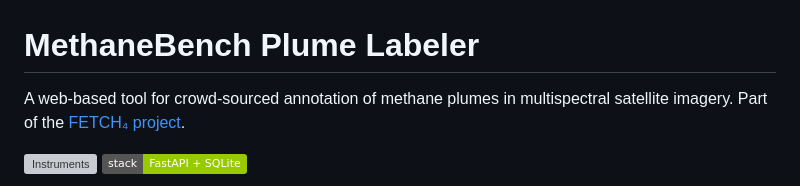
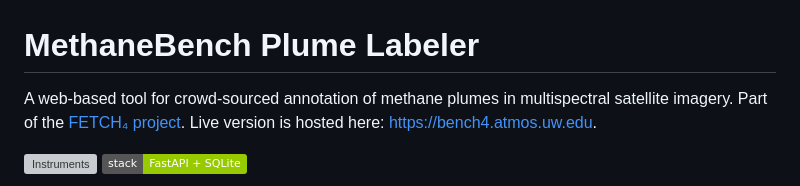
Before and after one commit to alexjturner/MethaneBench_Labeler, a Markdown page: README.md, the part around the change. GitHub-like rendering; badges without logos; grey boxes are pictures that could not be loaded.

```diff
--- a/README.md
+++ b/README.md
@@ -1,6 +1,6 @@
 # MethaneBench Plume Labeler
 
-A web-based tool for crowd-sourced annotation of methane plumes in multispectral satellite imagery. Part of the [FETCH₄ project](https://fetch4.github.io).
+A web-based tool for crowd-sourced annotation of methane plumes in multispectral satellite imagery. Part of the [FETCH₄ project](https://fetch4.github.io).  Live version is hosted here: [https://bench4.atmos.uw.edu](https://bench4.atmos.uw.edu).
 
 ![Instruments](https://img.shields.io/badge/instruments-Sentinel--2%20%7C%20Landsat%204%2F5%20%7C%20Landsat%208%2F9-blue)
 ![Stack](https://img.shields.io/badge/stack-FastAPI%20%2B%20SQLite-green)
```
